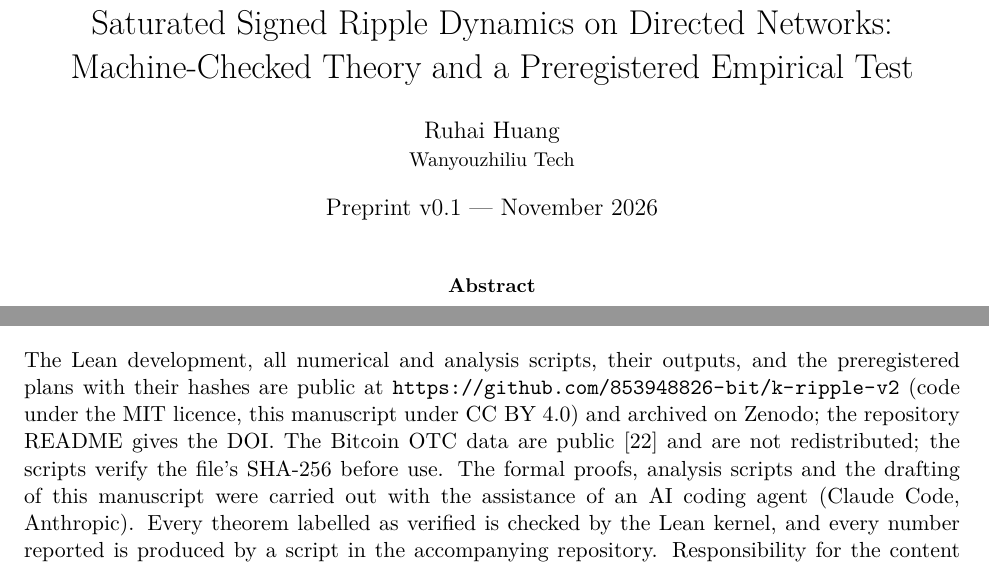
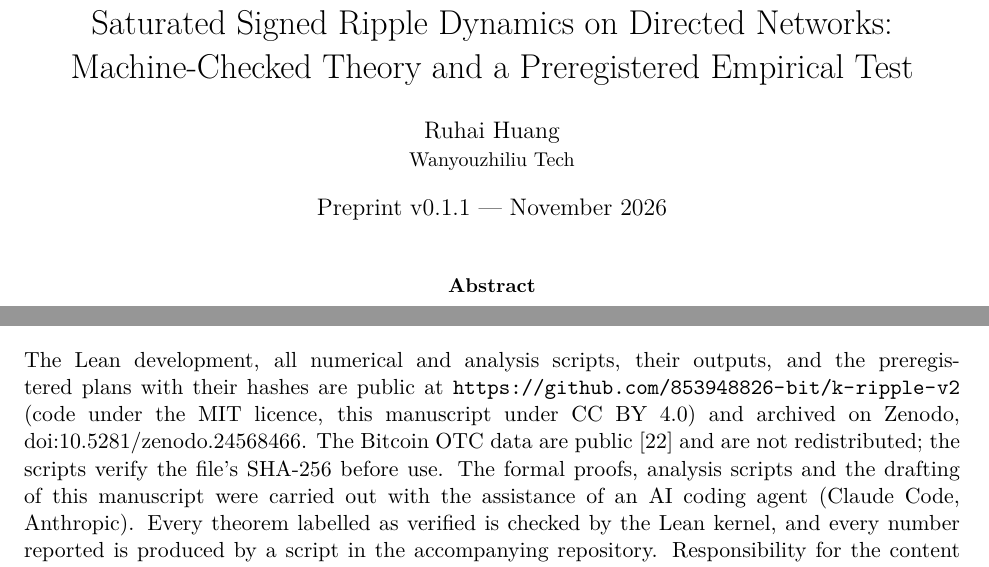
Before and after one commit to 853948826-bit/k-ripple-v2, a LaTeX paper (paper/main.tex): two parts of pages 1 and 10 of 12, joined at a grey line, cut so that both start at the same text. Compiled offline with XeLaTeX.

Commit message:
Add Zenodo DOI to README, CITATION and preprint (v0.1.1)
Co-Authored-By: Claude Opus 5.5 <noreply@anthropic.com>

```diff
--- a/paper/main.tex
+++ b/paper/main.tex
@@ -27,7 +27,7 @@
 \title{Saturated Signed Ripple Dynamics on Directed Networks:\\
 Machine-Checked Theory and a Preregistered Empirical Test}
 \author{Ruhai Huang\\ \small Wanyouzhiliu Tech}
-\date{Preprint v0.1 --- November 2026}
+\date{Preprint v0.1.1 --- November 2026}
 
 \setlength{\emergencystretch}{2em}
 \begin{document}
@@ -515,7 +515,7 @@ verification.
 \section*{Data, code and AI-use statement}
 The Lean development, all numerical and analysis scripts, their outputs, and the preregistered plans
 with their hashes are public at \url{https://github.com/853948826-bit/k-ripple-v2} (code under the MIT
-licence, this manuscript under CC BY 4.0) and archived on Zenodo; the repository README gives the DOI.
+licence, this manuscript under CC BY 4.0) and archived on Zenodo, \href{https://doi.org/10.5281/zenodo.24568466}{doi:10.5281/zenodo.24568466}.
 The Bitcoin OTC data are public~\cite{snap} and are not redistributed; the scripts verify the file's
 SHA-256 before use. The formal proofs, analysis scripts and the drafting of this
 manuscript were carried out with the assistance of an AI coding agent (Claude Code, Anthropic). Every
```
Also changed, not shown: README.md, paper/main.pdf, 1 other file.
